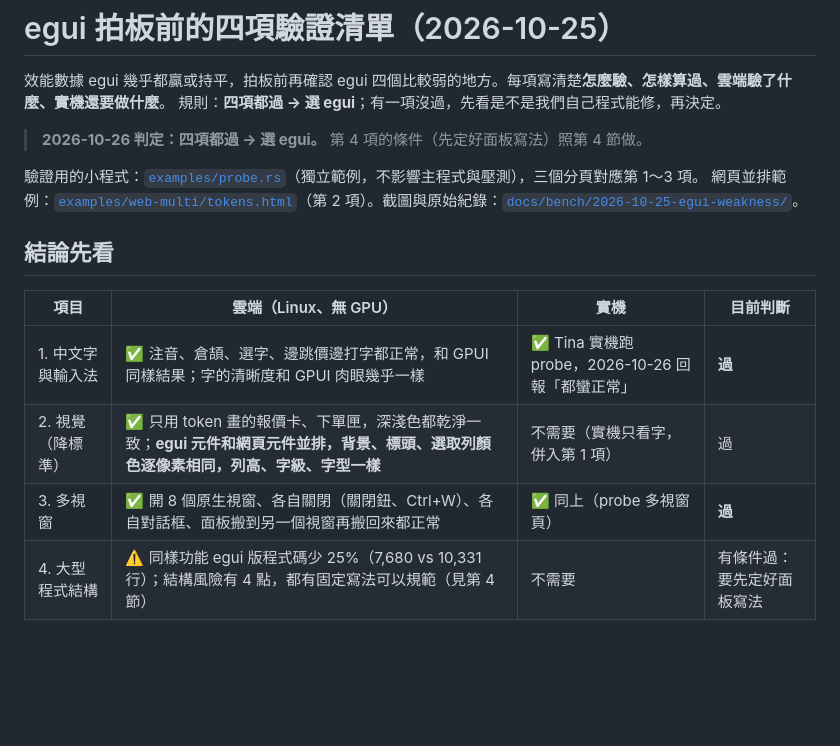
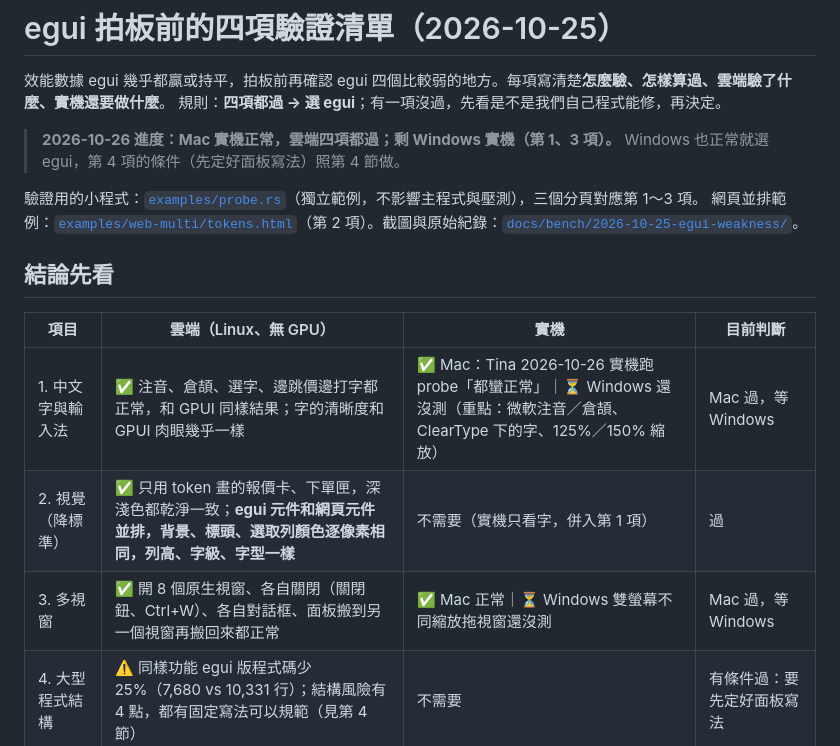
Before and after one commit to tina-moneydj/egui-xq-demo, a Markdown page: docs/egui-weakness-check.md, the part around the change. Drawn GitHub-style; blank space fills up the shorter version.

Commit message:
docs：實機只在 Mac 測過，Windows 待測
Co-Authored-By: Claude Opus 5.5 (1M context) <noreply@anthropic.com>
Claude-Session: https://claude.ai/code/session_01VNPtrNaXtXYxZbyJqs7Tyc

```diff
--- a/docs/egui-weakness-check.md
+++ b/docs/egui-weakness-check.md
@@ -3,7 +3,7 @@
 效能數據 egui 幾乎都贏或持平，拍板前再確認 egui 四個比較弱的地方。每項寫清楚**怎麼驗、怎樣算過、雲端驗了什麼、實機還要做什麼**。
 規則：**四項都過 → 選 egui**；有一項沒過，先看是不是我們自己程式能修，再決定。
 
-> **2026-10-26 判定：四項都過 → 選 egui。** 第 4 項的條件（先定好面板寫法）照第 4 節做。
+> **2026-10-26 進度：Mac 實機正常，雲端四項都過；剩 Windows 實機（第 1、3 項）。** Windows 也正常就選 egui，第 4 項的條件（先定好面板寫法）照第 4 節做。
 
 驗證用的小程式：[`examples/probe.rs`](../examples/probe.rs)（獨立範例，不影響主程式與壓測），三個分頁對應第 1～3 項。
 網頁並排範例：[`examples/web-multi/tokens.html`](../examples/web-multi/tokens.html)（第 2 項）。截圖與原始紀錄：[`docs/bench/2026-10-25-egui-weakness/`](bench/2026-10-25-egui-weakness/)。
@@ -12,9 +12,9 @@
 
 | 項目 | 雲端（Linux、無 GPU） | 實機 | 目前判斷 |
 |---|---|---|---|
-| 1. 中文字與輸入法 | ✅ 注音、倉頡、選字、邊跳價邊打字都正常，和 GPUI 同樣結果；字的清晰度和 GPUI 肉眼幾乎一樣 | ✅ Tina 實機跑 probe，2026-10-26 回報「都蠻正常」 | **過** |
+| 1. 中文字與輸入法 | ✅ 注音、倉頡、選字、邊跳價邊打字都正常，和 GPUI 同樣結果；字的清晰度和 GPUI 肉眼幾乎一樣 | ✅ Mac：Tina 2026-10-26 實機跑 probe「都蠻正常」｜⏳ Windows 還沒測（重點：微軟注音／倉頡、ClearType 下的字、125%／150% 縮放） | Mac 過，等 Windows |
 | 2. 視覺（降標準） | ✅ 只用 token 畫的報價卡、下單匣，深淺色都乾淨一致；**egui 元件和網頁元件並排，背景、標頭、選取列顏色逐像素相同，列高、字級、字型一樣** | 不需要（實機只看字，併入第 1 項） | 過 |
-| 3. 多視窗 | ✅ 開 8 個原生視窗、各自關閉（關閉鈕、Ctrl+W）、各自對話框、面板搬到另一個視窗再搬回來都正常 | ✅ 同上（probe 多視窗頁） | **過** |
+| 3. 多視窗 | ✅ 開 8 個原生視窗、各自關閉（關閉鈕、Ctrl+W）、各自對話框、面板搬到另一個視窗再搬回來都正常 | ✅ Mac 正常｜⏳ Windows 雙螢幕不同縮放拖視窗還沒測 | Mac 過，等 Windows |
 | 4. 大型程式結構 | ⚠️ 同樣功能 egui 版程式碼少 25%（7,680 vs 10,331 行）；結構風險有 4 點，都有固定寫法可以規範（見第 4 節） | 不需要 | 有條件過：要先定好面板寫法 |
 
 雲端找到、要記住的三件事：
```
